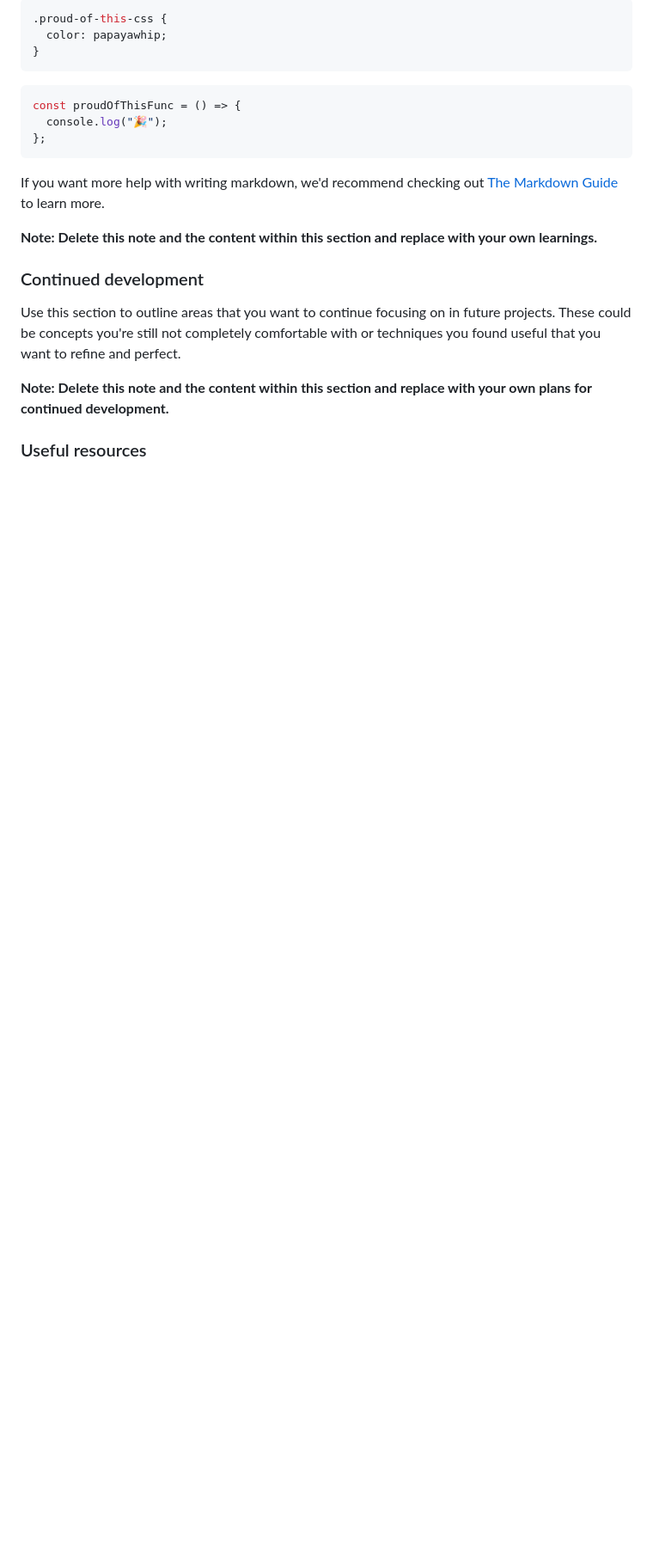
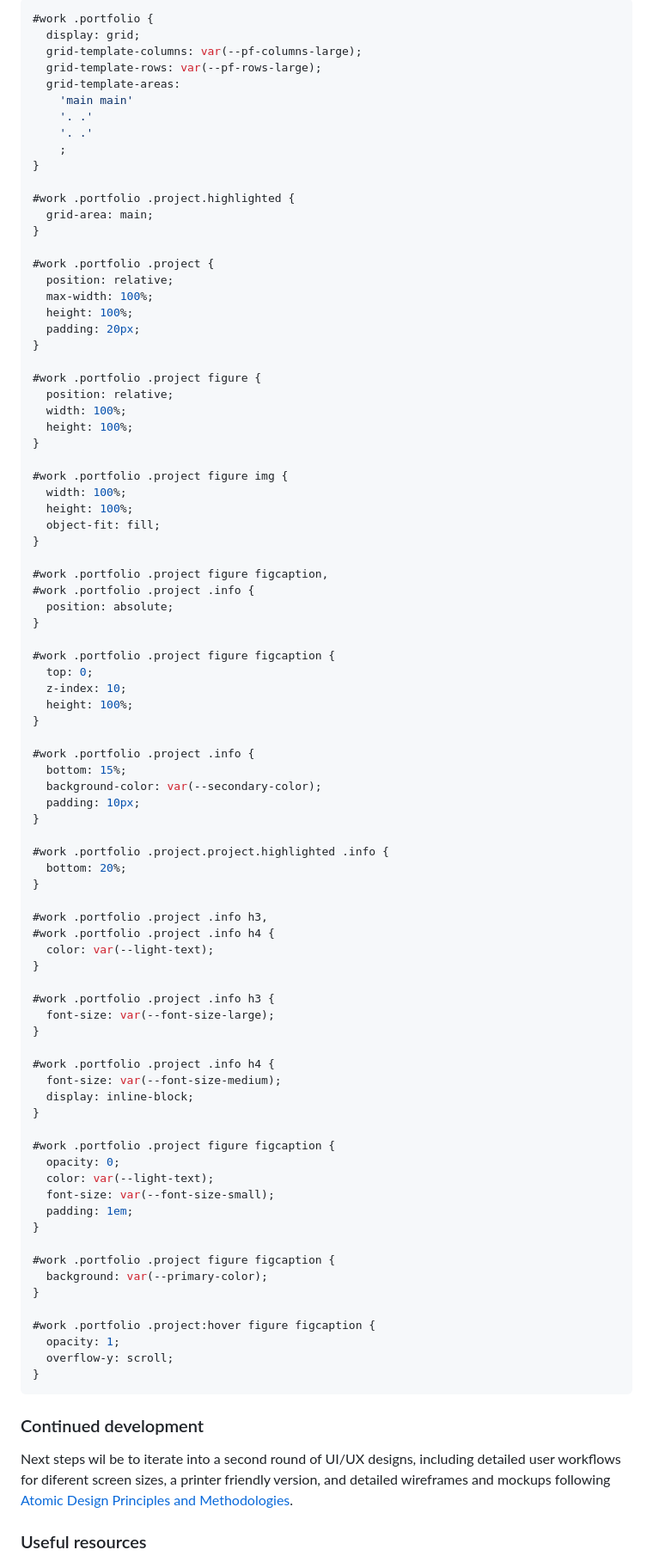
Before and after one commit to technoveltyco/bootcamp-week3-challenge, a Markdown page: README.md, the part around the change printed below. Shown: that part at 86% size. Drawn GitHub-style; blank space fills up the shorter version.

Commit message:
Add README filling all the sections of the provided template for the week 3 challenge

````diff
--- a/README.md
+++ b/README.md
@@ -66,26 +135,95 @@ To see how you can add code snippets, see below:
 ```
 
 ```css
-.proud-of-this-css {
-  color: papayawhip;
+#work .portfolio {
+  display: grid;
+  grid-template-columns: var(--pf-columns-large);
+  grid-template-rows: var(--pf-rows-large);
+  grid-template-areas:
+    'main main'
+    '. .'
+    '. .'
+    ;
+}
+
+#work .portfolio .project.highlighted {
+  grid-area: main;
+}
+
+#work .portfolio .project {
+  position: relative;
+  max-width: 100%;
+  height: 100%;
+  padding: 20px;
+}
+
+#work .portfolio .project figure {
+  position: relative;
+  width: 100%;
+  height: 100%;
+}
+
+#work .portfolio .project figure img {
+  width: 100%;
+  height: 100%;
+  object-fit: fill;
+}
+
+#work .portfolio .project figure figcaption,
+#work .portfolio .project .info {
+  position: absolute;
+}
+
+#work .portfolio .project figure figcaption {
+  top: 0;
+  z-index: 10;
+  height: 100%;
+}
+
+#work .portfolio .project .info {
+  bottom: 15%;
+  background-color: var(--secondary-color);
+  padding: 10px;
+}
+
+#work .portfolio .project.project.highlighted .info {
+  bottom: 20%;
+}
+
+#work .portfolio .project .info h3,
+#work .portfolio .project .info h4 {
+  color: var(--light-text);
+}
+
+#work .portfolio .project .info h3 {
+  font-size: var(--font-size-large);
+}
+
+#work .portfolio .project .info h4 {
+  font-size: var(--font-size-medium);
+  display: inline-block;
+}
+
+#work .portfolio .project figure figcaption {
+  opacity: 0;
+  color: var(--light-text);
+  font-size: var(--font-size-small);
+  padding: 1em;
+}
+
+#work .portfolio .project figure figcaption {
+  background: var(--primary-color);
+}
+
+#work .portfolio .project:hover figure figcaption {
+  opacity: 1;
+  overflow-y: scroll;
 }
 ```
 
-```js
-const proudOfThisFunc = () => {
-  console.log("🎉");
-};
-```
-
-If you want more help with writing markdown, we'd recommend checking out [The Markdown Guide](https://www.markdownguide.org/) to learn more.
-
-**Note: Delete this note and the content within this section and replace with your own learnings.**
-
 ### Continued development
 
-Use this section to outline areas that you want to continue focusing on in future projects. These could be concepts you're still not completely comfortable with or techniques you found useful that you want to refine and perfect.
-
-**Note: Delete this note and the content within this section and replace with your own plans for continued development.**
+Next steps wil be to iterate into a second round of UI/UX designs, including detailed user workflows for diferent screen sizes, a printer friendly version, and detailed wireframes and mockups following [Atomic Design Principles and Methodologies](https://xd.adobe.com/ideas/process/ui-design/atomic-design-principles-methodology-101/).
 
 ### Useful resources
 
````
Also changed, not shown: other parts of README.md (+101 -33 lines), assets/images/Screenshot 2022-12-14 172825.png (added), assets/images/Screenshot 2022-12-14 at 17-31-41 Technoveltyco __ Web Developer.png (added), 1 other file.
